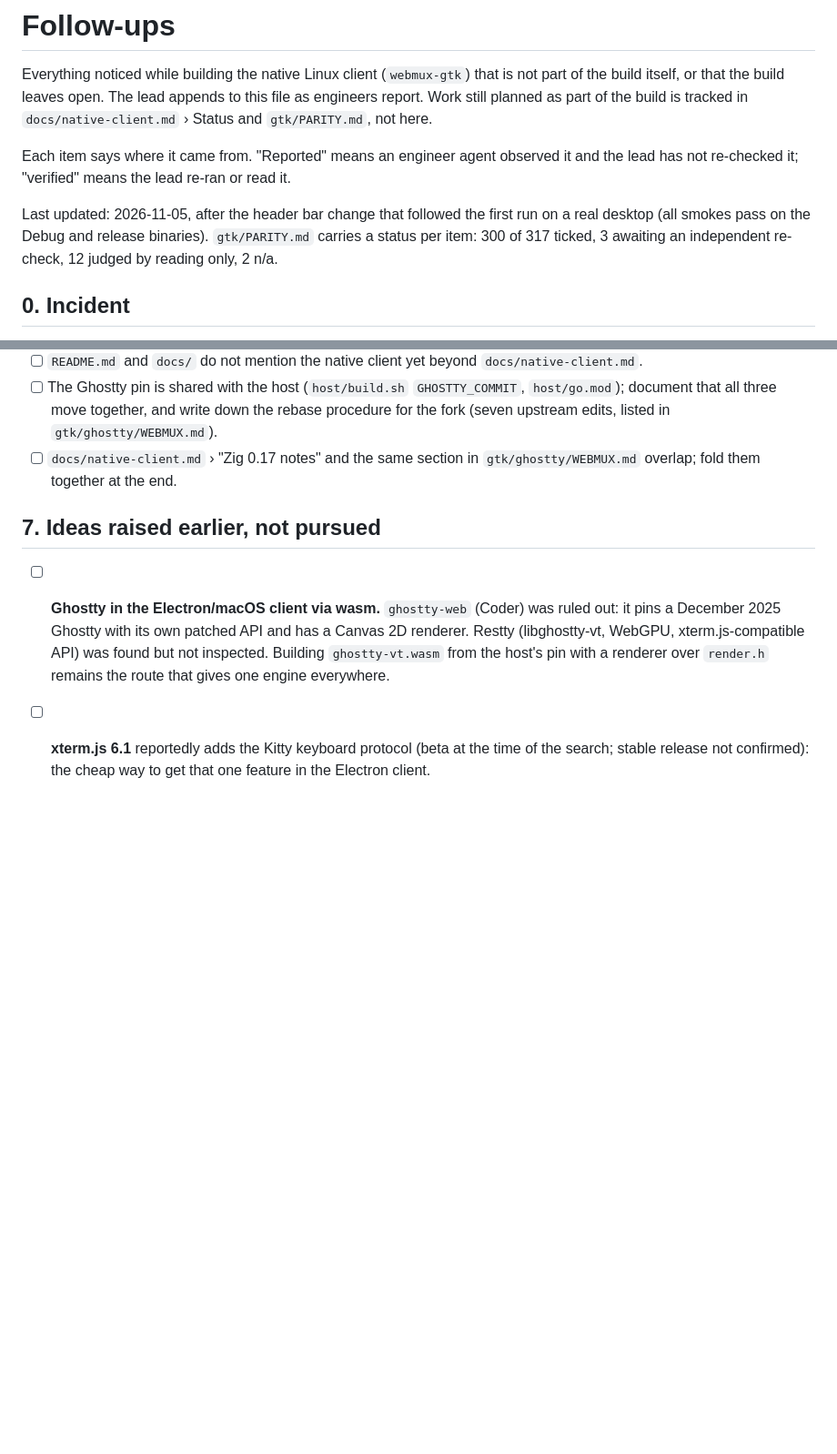
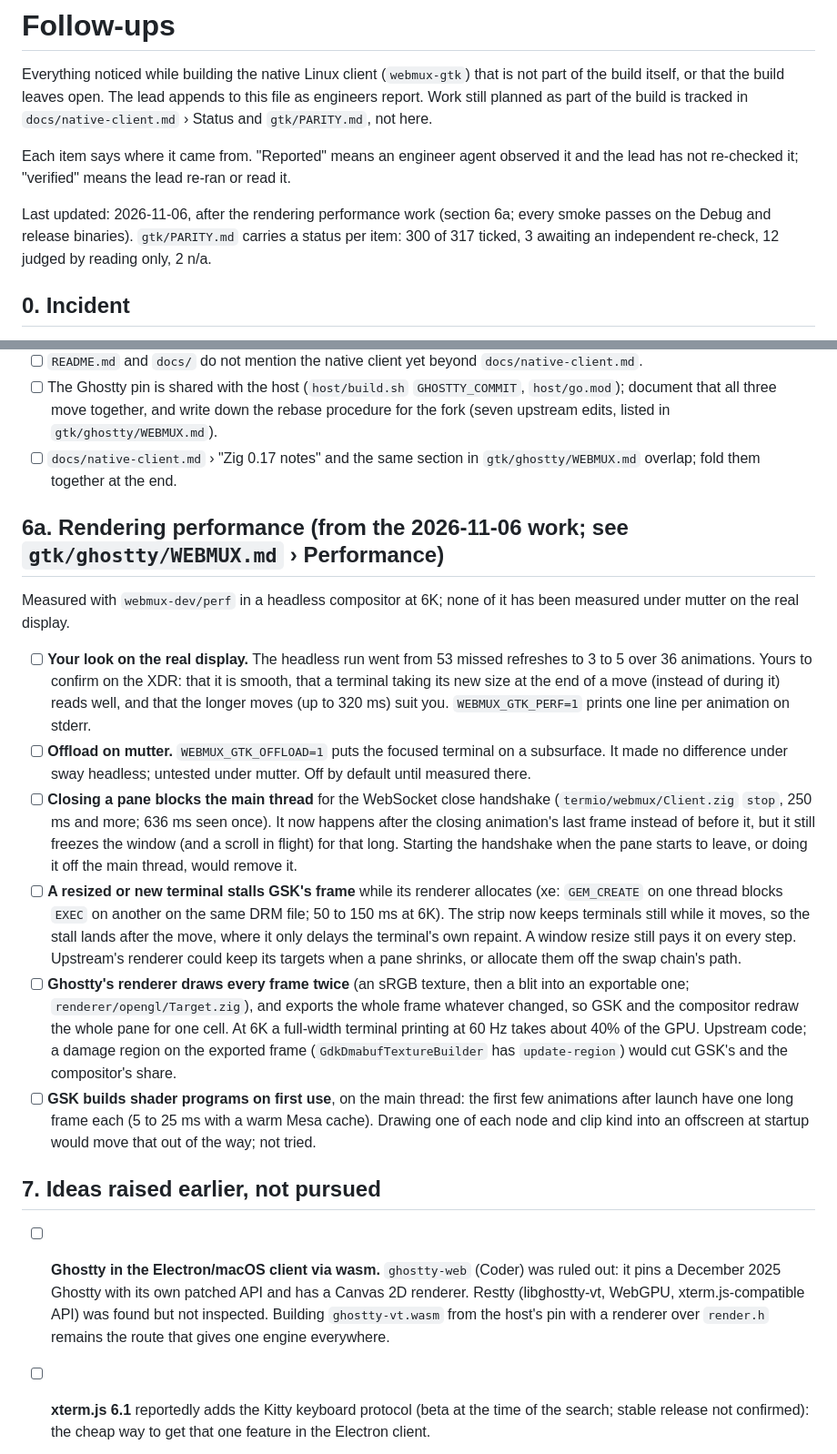
Before and after one commit to puntium/webmux, a Markdown page: gtk/FOLLOWUPS.md, 2 parts joined by grey strips. Shown at 91% size. Drawn GitHub-style; blank space fills up the shorter version.

```diff
--- a/gtk/FOLLOWUPS.md
+++ b/gtk/FOLLOWUPS.md
@@ -10,8 +10,8 @@ Each item says where it came from. "Reported" means an engineer agent
 observed it and the lead has not re-checked it; "verified" means the lead
 re-ran or read it.
 
-Last updated: 2026-11-05, after the header bar change that followed the first run on a real desktop
-(all smokes pass on the Debug and release binaries). `gtk/PARITY.md`
+Last updated: 2026-11-06, after the rendering performance work (section
+6a; every smoke passes on the Debug and release binaries). `gtk/PARITY.md`
 carries a status per item: 300 of 317 ticked, 3 awaiting an independent
 re-check, 12 judged by reading only, 2 n/a.
 
@@ -561,6 +561,45 @@ is untouched.
 - [ ] `docs/native-client.md` › "Zig 0.17 notes" and the same section in
   `gtk/ghostty/WEBMUX.md` overlap; fold them together at the end.
 
+## 6a. Rendering performance (from the 2026-11-06 work; see `gtk/ghostty/WEBMUX.md` › Performance)
+
+Measured with `webmux-dev/perf` in a headless compositor at 6K; none of it
+has been measured under mutter on the real display.
+
+- [ ] **Your look on the real display.** The headless run went from 53
+  missed refreshes to 3 to 5 over 36 animations. Yours to confirm on
+  the XDR: that it is smooth, that a terminal taking its new size at the
+  end of a move (instead of during it) reads well, and that the longer
+  moves (up to 320 ms) suit you. `WEBMUX_GTK_PERF=1` prints one line per
+  animation on stderr.
+- [ ] **Offload on mutter.** `WEBMUX_GTK_OFFLOAD=1` puts the focused
+  terminal on a subsurface. It made no difference under sway headless;
+  untested under mutter. Off by default until measured there.
+- [ ] **Closing a pane blocks the main thread** for the WebSocket close
+  handshake (`termio/webmux/Client.zig` `stop`, 250 ms and more; 636 ms
+  seen once). It now happens after the closing animation's last frame
+  instead of before it, but it still freezes the window (and a scroll in
+  flight) for that long. Starting the handshake when the pane starts to
+  leave, or doing it off the main thread, would remove it.
+- [ ] **A resized or new terminal stalls GSK's frame** while its renderer
+  allocates (xe: `GEM_CREATE` on one thread blocks `EXEC` on another on
+  the same DRM file; 50 to 150 ms at 6K). The strip now keeps terminals
+  still while it moves, so the stall lands after the move, where it only
+  delays the terminal's own repaint. A window resize still pays it on
+  every step. Upstream's renderer could keep its targets when a pane
+  shrinks, or allocate them off the swap chain's path.
+- [ ] **Ghostty's renderer draws every frame twice** (an sRGB texture,
+  then a blit into an exportable one; `renderer/opengl/Target.zig`), and
+  exports the whole frame whatever changed, so GSK and the compositor
+  redraw the whole pane for one cell. At 6K a full-width terminal
+  printing at 60 Hz takes about 40% of the GPU. Upstream code; a damage
+  region on the exported frame (`GdkDmabufTextureBuilder` has
+  `update-region`) would cut GSK's and the compositor's share.
+- [ ] **GSK builds shader programs on first use**, on the main thread: the
+  first few animations after launch have one long frame each (5 to 25 ms
+  with a warm Mesa cache). Drawing one of each node and clip kind into an
+  offscreen at startup would move that out of the way; not tried.
+
 ## 7. Ideas raised earlier, not pursued
 
 - [ ] **Ghostty in the Electron/macOS client via wasm.** `ghostty-web`
```
Also changed, not shown: docs/native-client.md (+25 -0 lines), gtk/README.md (+12 -0 lines).
